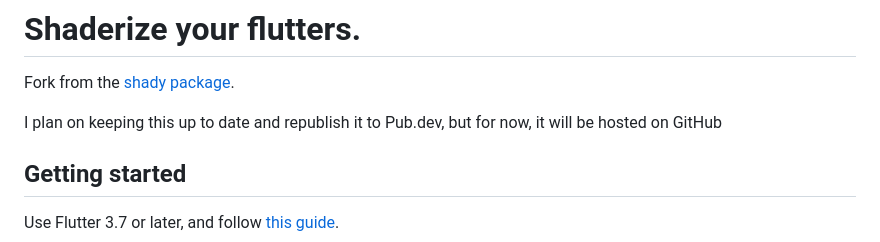
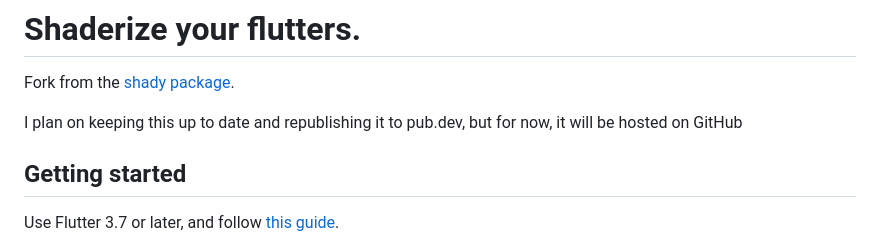
Before and after one commit to BuyMyBeard/shady, a Markdown page: README.md, the part around the change. Drawn GitHub-style.

```diff
--- a/README.md
+++ b/README.md
@@ -2,7 +2,7 @@
 
  Fork from the [shady package](https://pub.dev/packages/shady).
 
- I plan on keeping this up to date and republish it to Pub.dev, but for now, it will be hosted on GitHub
+ I plan on keeping this up to date and republishing it to pub.dev, but for now, it will be hosted on GitHub
 
 ## Getting started
 
```
